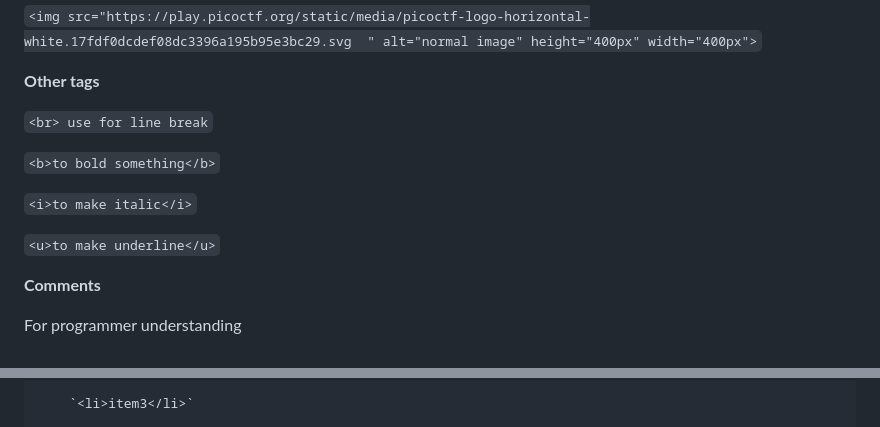
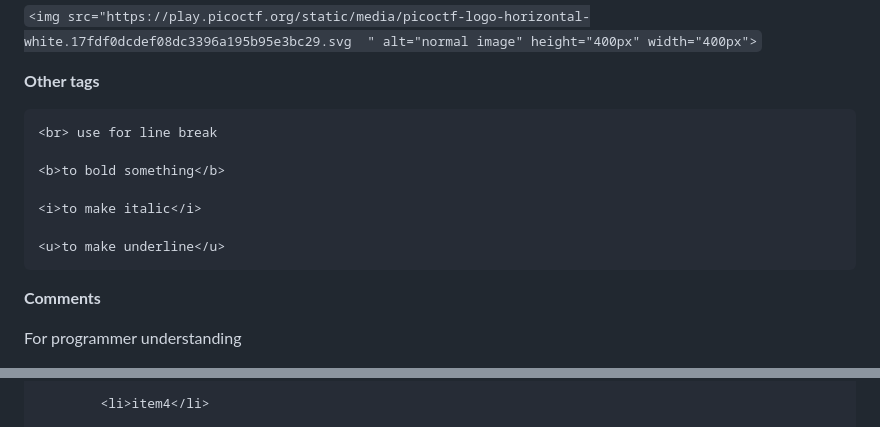
Before and after one commit to mun1bxD/Web-Development-Basics, a Markdown page: 1.html cheatsheet.md, 2 parts joined by grey strips. Rendered like a GitHub page.

````diff
--- a/1.html cheatsheet.md
+++ b/1.html cheatsheet.md
@@ -86,15 +75,15 @@ Copy image address and paste it in src
 `<img src="https://play.picoctf.org/static/media/picoctf-logo-horizontal-white.17fdf0dcdef08dc3396a195b95e3bc29.svg  " alt="normal image" height="400px" width="400px">`
 
 **Other tags**
+```
+<br> use for line break
 
-`<br> use for line break`
+<b>to bold something</b>
 
-`<b>to bold something</b>`
+<i>to make italic</i>
 
-`<i>to make italic</i>`
-
-`<u>to make underline</u>`
-
+<u>to make underline</u>
+```
 **Comments**
 
 For programmer understanding
@@ -162,3 +142,3 @@ Example
 
-        `<li>item3</li>`
+        <li>item4</li>
 
````
Also changed, not shown: other parts of 1.html cheatsheet.md (+211 -183 lines).
